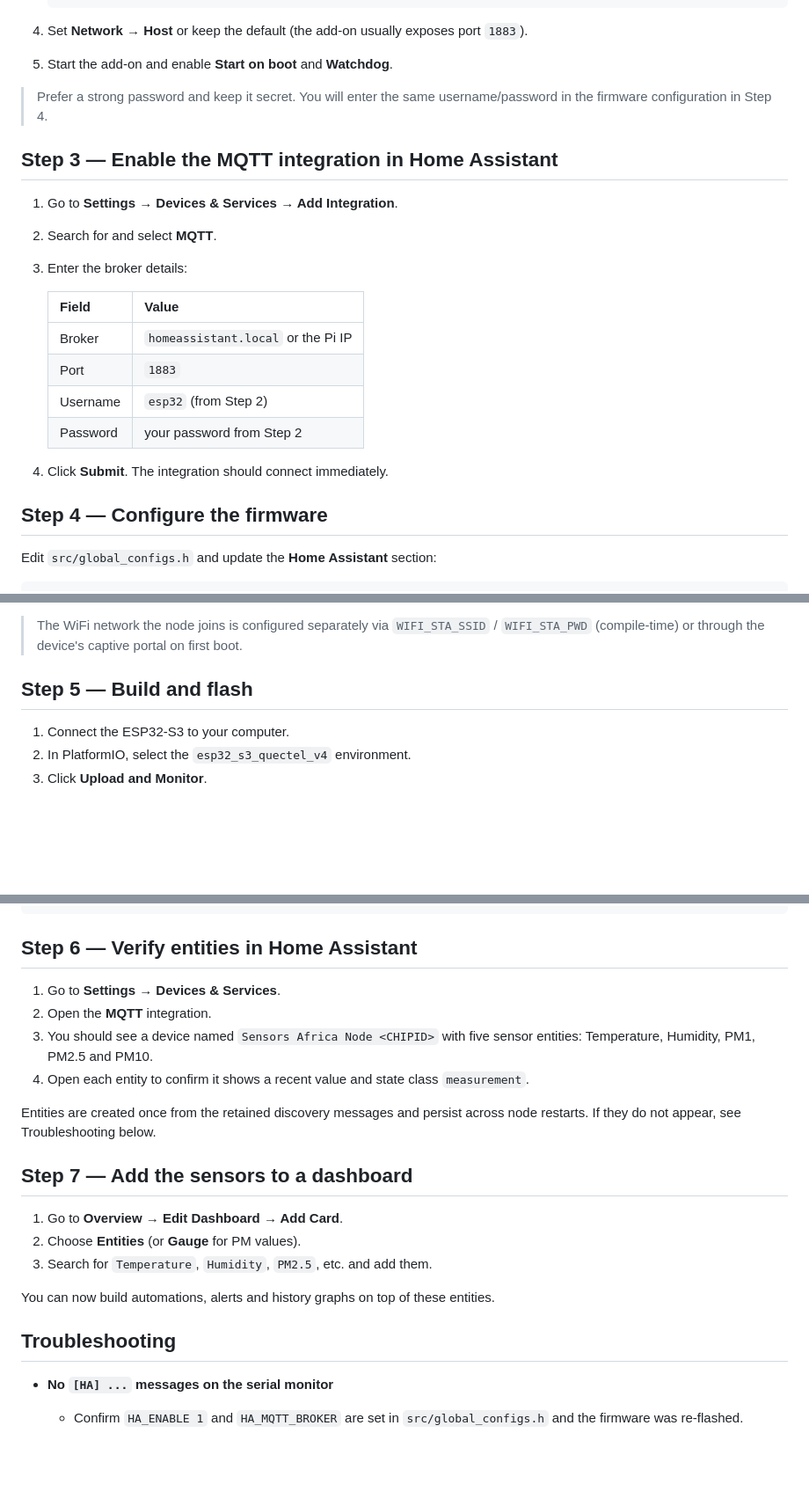
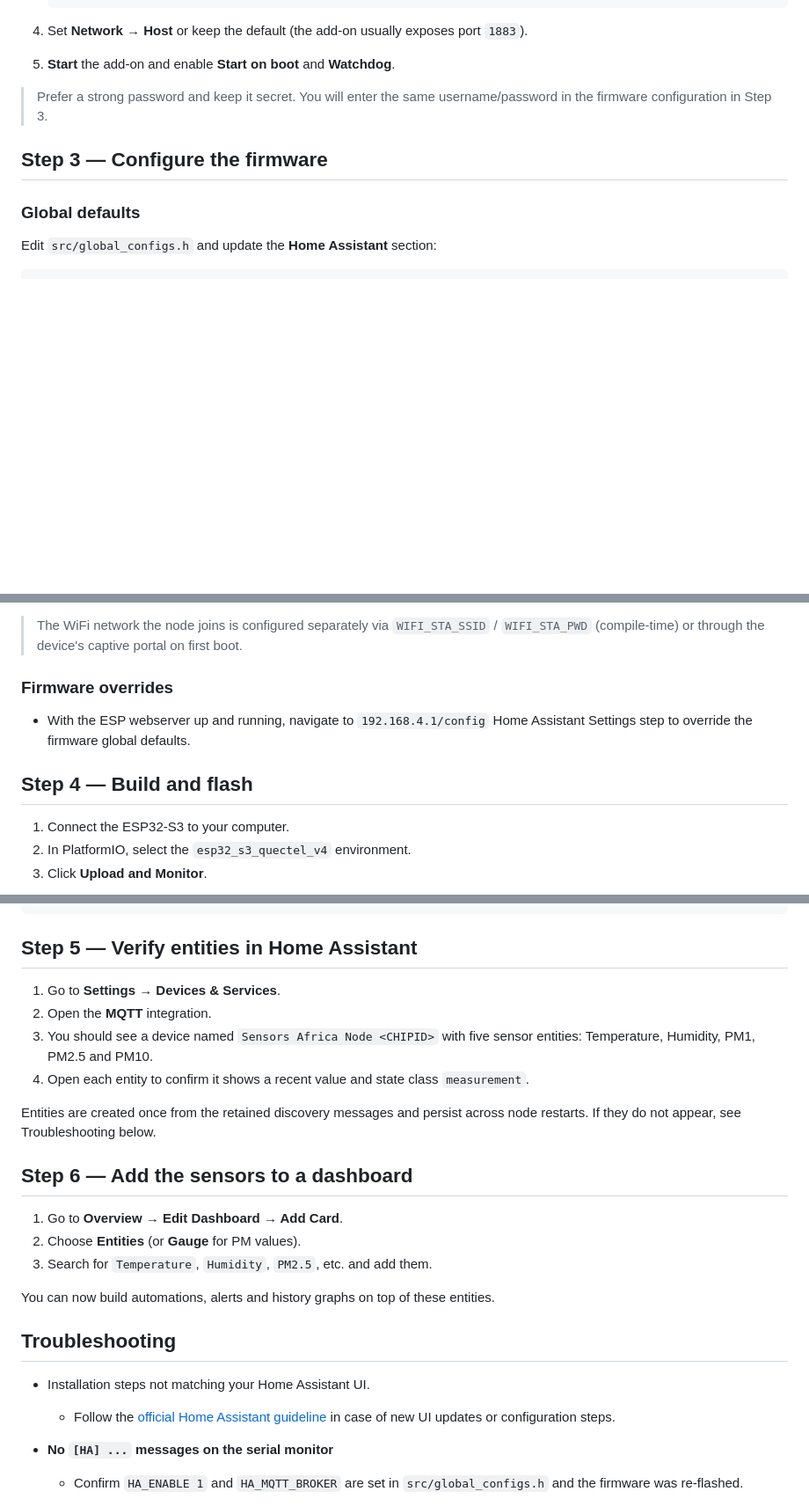
Before and after one commit to CodeForAfrica/sensors.AFRICA-ESP32-Quectel-Firmware, a Markdown page: HOME_ASSISTANT.md, 3 parts joined by grey strips. Shown at 88% size. GitHub-like rendering; blank space fills up the shorter version.

Commit message:
HA: update config steps

````diff
--- a/HOME_ASSISTANT.md
+++ b/HOME_ASSISTANT.md
@@ -80,28 +82,14 @@ Home Assistant needs an MQTT broker to receive the node's messages.
 
 4. Set **Network → Host** or keep the default (the add-on usually exposes port
    `1883`).
-5. Start the add-on and enable **Start on boot** and **Watchdog**.
+5. **Start** the add-on and enable **Start on boot** and **Watchdog**.
 
 > Prefer a strong password and keep it secret. You will enter the same
-> username/password in the firmware configuration in Step 4.
+> username/password in the firmware configuration in Step 3.
 
-## Step 3 — Enable the MQTT integration in Home Assistant
+## Step 3 — Configure the firmware
 
-1. Go to **Settings → Devices & Services → Add Integration**.
-2. Search for and select **MQTT**.
-3. Enter the broker details:
-
-   | Field               | Value                                  |
-   |---------------------|----------------------------------------|
-   | Broker              | `homeassistant.local` or the Pi IP     |
-   | Port                | `1883`                                 |
-   | Username            | `esp32` (from Step 2)                  |
-   | Password            | your password from Step 2              |
-
-4. Click **Submit**. The integration should connect immediately.
-
-## Step 4 — Configure the firmware
-
+### Global defaults
 Edit `src/global_configs.h` and update the **Home Assistant** section:
 
 ```cpp
@@ -123,7 +111,10 @@ Edit `src/global_configs.h` and update the **Home Assistant** section:
 > `WIFI_STA_SSID` / `WIFI_STA_PWD` (compile-time) or through the device's
 > captive portal on first boot.
 
-## Step 5 — Build and flash
+### Firmware overrides
+- With the ESP webserver up and running, navigate to `192.168.4.1/config` Home Assistant Settings step to override the firmware global defaults.
+
+## Step 4 — Build and flash
 
 1. Connect the ESP32-S3 to your computer.
 2. In PlatformIO, select the `esp32_s3_quectel_v4` environment.
@@ -141,7 +132,7 @@ Once flashed, the serial monitor should show:
 [HA] pm25 -> 12.30
 ```
 
-## Step 6 — Verify entities in Home Assistant
+## Step 5 — Verify entities in Home Assistant
 
 1. Go to **Settings → Devices & Services**.
 2. Open the **MQTT** integration.
@@ -153,7 +144,7 @@ Once flashed, the serial monitor should show:
 Entities are created once from the retained discovery messages and persist
 across node restarts. If they do not appear, see Troubleshooting below.
 
-## Step 7 — Add the sensors to a dashboard
+## Step 6 — Add the sensors to a dashboard
 
 1. Go to **Overview → Edit Dashboard → Add Card**.
 2. Choose **Entities** (or **Gauge** for PM values).
@@ -163,6 +154,8 @@ You can now build automations, alerts and history graphs on top of these
 entities.
 
 ## Troubleshooting
+- Installation steps not matching your Home Assistant UI.
+  - Follow the [official Home Assistant guideline](https://www.home-assistant.io/installation) in case of new UI updates or configuration steps.
 
 - **No `[HA] ...` messages on the serial monitor**
   - Confirm `HA_ENABLE 1` and `HA_MQTT_BROKER` are set in
````
Also changed, not shown: other parts of HOME_ASSISTANT.md (+3 -1 lines).
